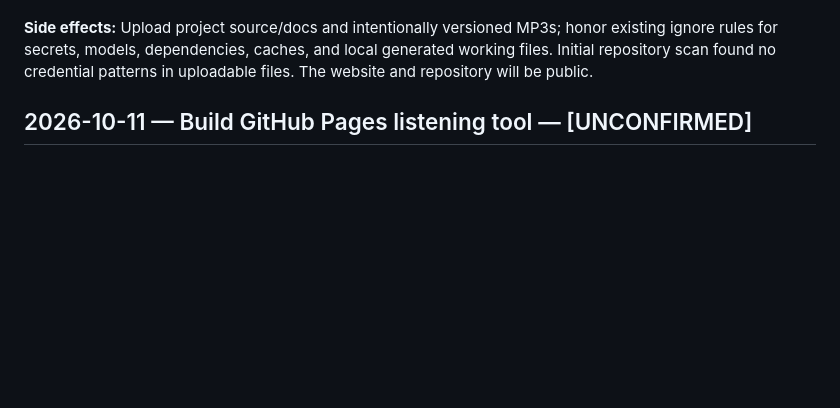
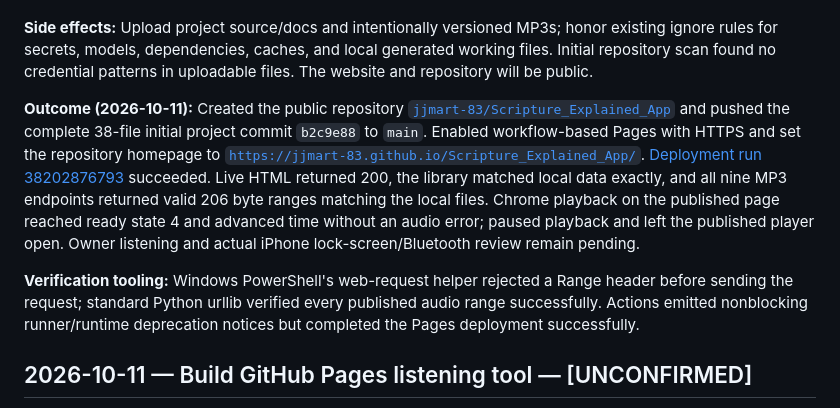
Before and after one commit to jjmart-83/Scripture_Explained_App, a Markdown page: docs/CHANGELOG_project.md, the part around the change. Rendered like a GitHub page; blank space fills up the shorter version.

Commit message:
Record GitHub repository and successful Pages deployment

```diff
--- a/docs/CHANGELOG_project.md
+++ b/docs/CHANGELOG_project.md
@@ -19,6 +19,23 @@ owner's original guide. Preserved that file and checked the remaining staged fil
 honor existing ignore rules for secrets, models, dependencies, caches, and local
 generated working files. Initial repository scan found no credential patterns
 in uploadable files. The website and repository will be public.
+
+**Outcome (2026-10-11):** Created the public repository
+[`jjmart-83/Scripture_Explained_App`](https://github.com/jjmart-83/Scripture_Explained_App)
+and pushed the complete 38-file initial project commit `b2c9e88` to `main`.
+Enabled workflow-based Pages with HTTPS and set the repository homepage to
+[`https://jjmart-83.github.io/Scripture_Explained_App/`](https://jjmart-83.github.io/Scripture_Explained_App/).
+[Deployment run 38202876793](https://github.com/jjmart-83/Scripture_Explained_App/actions/runs/38202876793)
+succeeded. Live HTML returned 200, the library matched local data exactly, and
+all nine MP3 endpoints returned valid 206 byte ranges matching the local files.
+Chrome playback on the published page reached ready state 4 and advanced time
+without an audio error; paused playback and left the published player open.
+Owner listening and actual iPhone lock-screen/Bluetooth review remain pending.
+
+**Verification tooling:** Windows PowerShell's web-request helper rejected a
+Range header before sending the request; standard Python urllib verified every
+published audio range successfully. Actions emitted nonblocking runner/runtime
+deprecation notices but completed the Pages deployment successfully.
 
 ## 2026-10-11 — Build GitHub Pages listening tool — [UNCONFIRMED]
 
```
